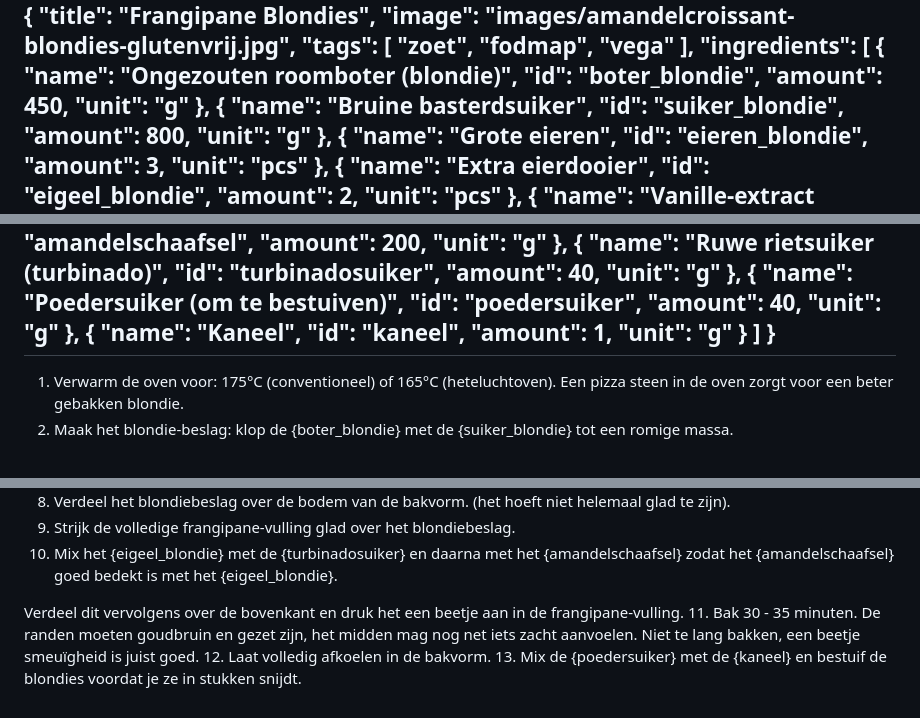
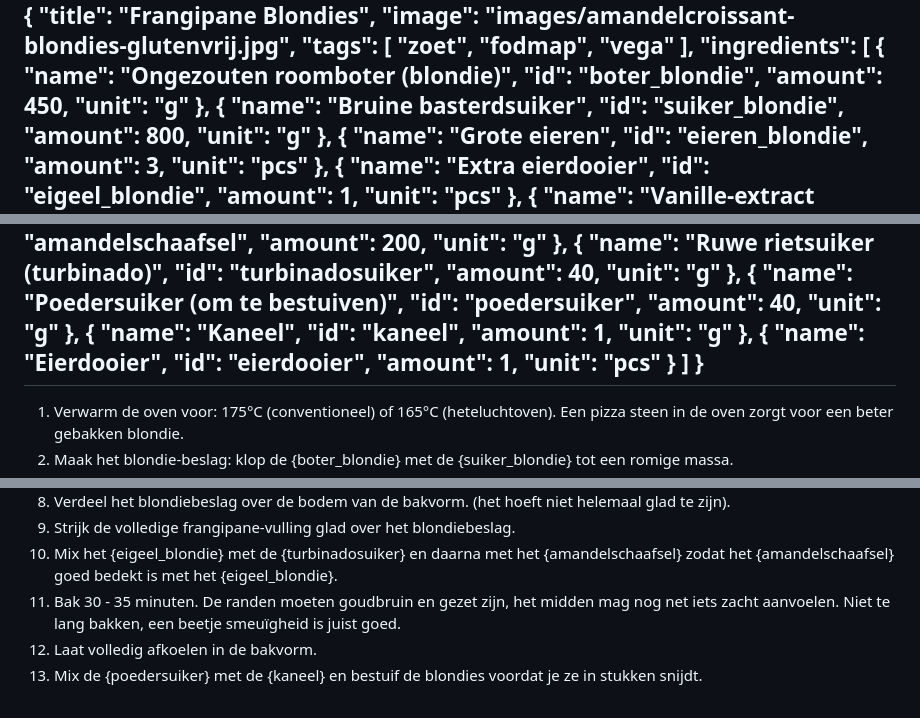
Before and after one commit to sjoerdkoelewijn/recipes, a Markdown page: recipes/amandelcroissant-blondies-glutenvrij.md, 3 parts joined by grey strips. Drawn GitHub-style.

Commit message:
Update Frangipane Blondies

```diff
--- a/recipes/amandelcroissant-blondies-glutenvrij.md
+++ b/recipes/amandelcroissant-blondies-glutenvrij.md
@@ -29,7 +29,7 @@
     {
       "name": "Extra eierdooier",
       "id": "eigeel_blondie",
-      "amount": 2,
+      "amount": 1,
       "unit": "pcs"
     },
     {
@@ -157,6 +157,12 @@
       "id": "kaneel",
       "amount": 1,
       "unit": "g"
+    },
+    {
+      "name": "Eierdooier",
+      "id": "eierdooier",
+      "amount": 1,
+      "unit": "pcs"
     }
   ]
 }
@@ -172,8 +178,6 @@
 8. Verdeel het blondiebeslag over de bodem van de bakvorm. (het hoeft niet helemaal glad te zijn).
 9. Strijk de volledige frangipane-vulling glad over het blondiebeslag.
 10. Mix het {eigeel_blondie} met de {turbinadosuiker} en daarna met het {amandelschaafsel} zodat het {amandelschaafsel} goed bedekt is met het {eigeel_blondie}.
-
-Verdeel dit vervolgens over de bovenkant en druk het een beetje aan in de frangipane-vulling.
 11. Bak 30 - 35 minuten. De randen moeten goudbruin en gezet zijn, het midden mag nog net iets zacht aanvoelen. Niet te lang bakken, een beetje smeuïgheid is juist goed.
 12. Laat volledig afkoelen in de bakvorm.
 13. Mix de {poedersuiker} met de {kaneel} en bestuif de blondies voordat je ze in stukken snijdt.
```
